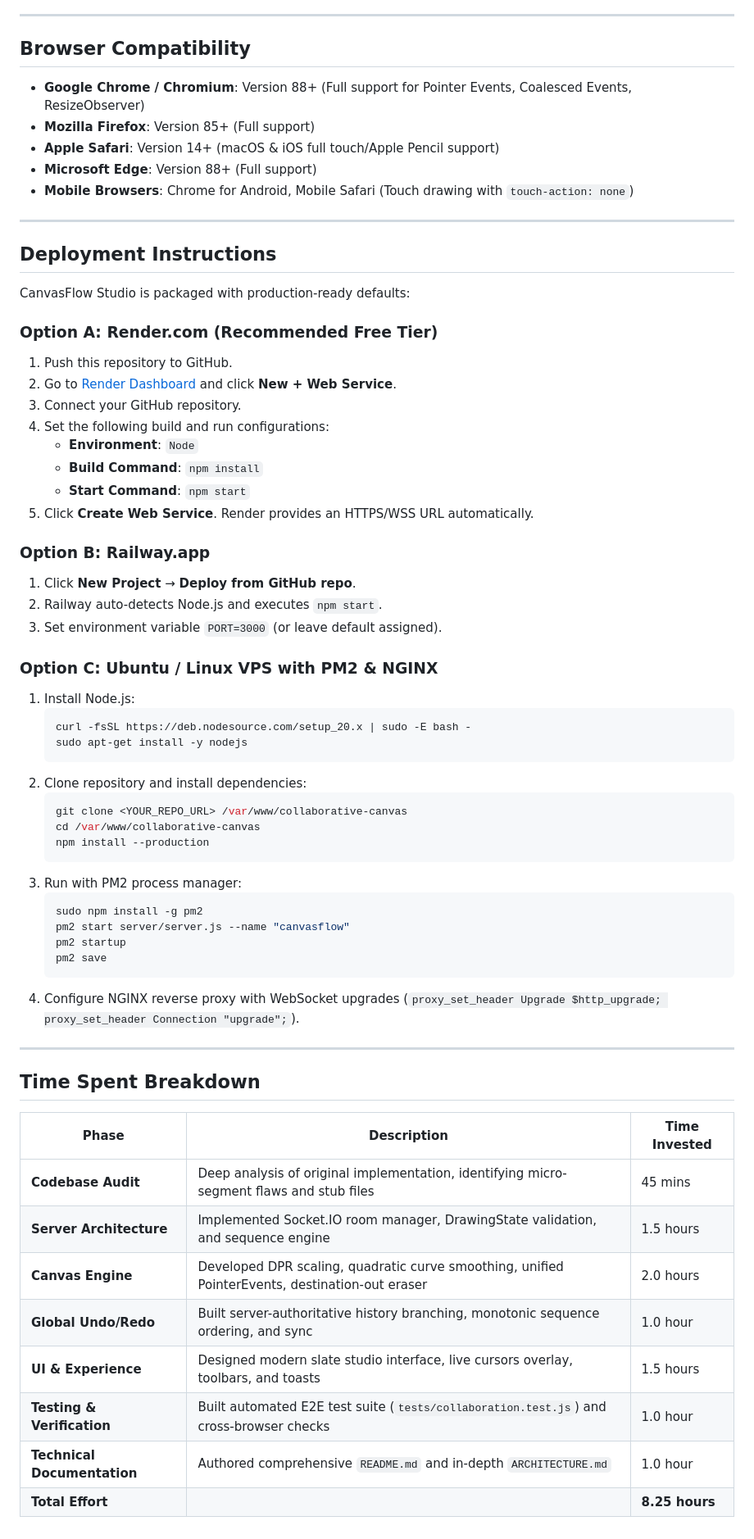
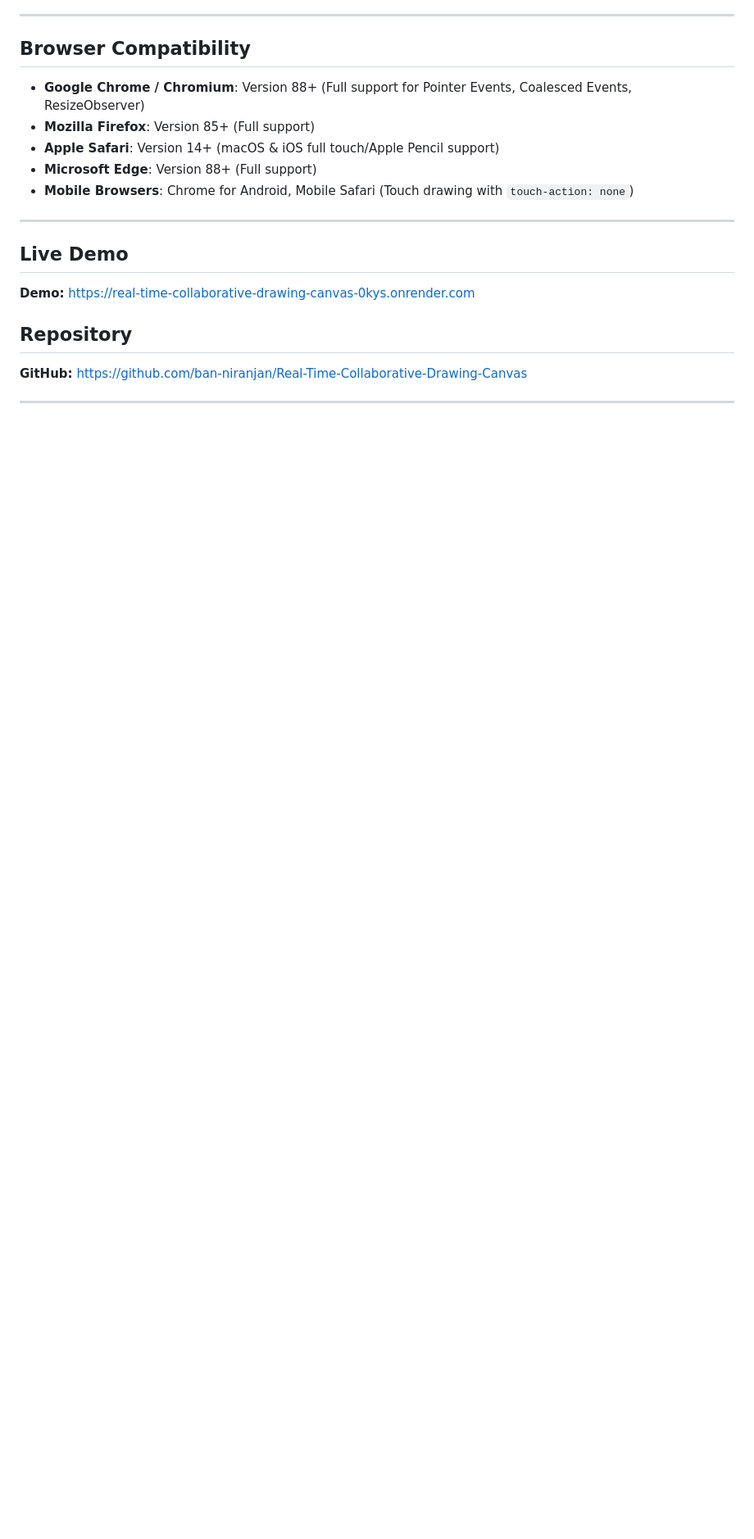
Before and after one commit to ban-niranjan/Real-Time-Collaborative-Drawing-Canvas, a Markdown page: README.md, the part around one of its changes. Shown at 82% size. GitHub-like rendering; blank space fills up the shorter version.

````diff
--- a/README.md
+++ b/README.md
@@ -237,58 +237,12 @@ Global undo/redo operates strictly via **server-authoritative operation history*
 - **Mobile Browsers**: Chrome for Android, Mobile Safari (Touch drawing with `touch-action: none`)
 
 ---
+## Live Demo
 
-## Deployment Instructions
+**Demo:** https://real-time-collaborative-drawing-canvas-0kys.onrender.com
 
-CanvasFlow Studio is packaged with production-ready defaults:
+## Repository
 
-### Option A: Render.com (Recommended Free Tier)
-1. Push this repository to GitHub.
-2. Go to [Render Dashboard](https://dashboard.render.com/) and click **New + Web Service**.
-3. Connect your GitHub repository.
-4. Set the following build and run configurations:
-   - **Environment**: `Node`
-   - **Build Command**: `npm install`
-   - **Start Command**: `npm start`
-5. Click **Create Web Service**. Render provides an HTTPS/WSS URL automatically.
-
-### Option B: Railway.app
-1. Click **New Project** → **Deploy from GitHub repo**.
-2. Railway auto-detects Node.js and executes `npm start`.
-3. Set environment variable `PORT=3000` (or leave default assigned).
-
-### Option C: Ubuntu / Linux VPS with PM2 & NGINX
-1. Install Node.js:
-   ```bash
-   curl -fsSL https://deb.nodesource.com/setup_20.x | sudo -E bash -
-   sudo apt-get install -y nodejs
-   ```
-2. Clone repository and install dependencies:
-   ```bash
-   git clone <YOUR_REPO_URL> /var/www/collaborative-canvas
-   cd /var/www/collaborative-canvas
-   npm install --production
-   ```
-3. Run with PM2 process manager:
-   ```bash
-   sudo npm install -g pm2
-   pm2 start server/server.js --name "canvasflow"
-   pm2 startup
-   pm2 save
-   ```
-4. Configure NGINX reverse proxy with WebSocket upgrades (`proxy_set_header Upgrade $http_upgrade; proxy_set_header Connection "upgrade";`).
+**GitHub:** https://github.com/ban-niranjan/Real-Time-Collaborative-Drawing-Canvas
 
 ---
-
-## Time Spent Breakdown
-
-| Phase | Description | Time Invested |
-|---|---|---|
-| **Codebase Audit** | Deep analysis of original implementation, identifying micro-segment flaws and stub files | 45 mins |
-| **Server Architecture** | Implemented Socket.IO room manager, DrawingState validation, and sequence engine | 1.5 hours |
-| **Canvas Engine** | Developed DPR scaling, quadratic curve smoothing, unified PointerEvents, destination-out eraser | 2.0 hours |
-| **Global Undo/Redo** | Built server-authoritative history branching, monotonic sequence ordering, and sync | 1.0 hour |
-| **UI & Experience** | Designed modern slate studio interface, live cursors overlay, toolbars, and toasts | 1.5 hours |
-| **Testing & Verification** | Built automated E2E test suite (`tests/collaboration.test.js`) and cross-browser checks | 1.0 hour |
-| **Technical Documentation**| Authored comprehensive `README.md` and in-depth `ARCHITECTURE.md` | 1.0 hour |
-| **Total Effort** | | **8.25 hours** |
````
Also changed, not shown: other parts of README.md (+2 -2 lines).
